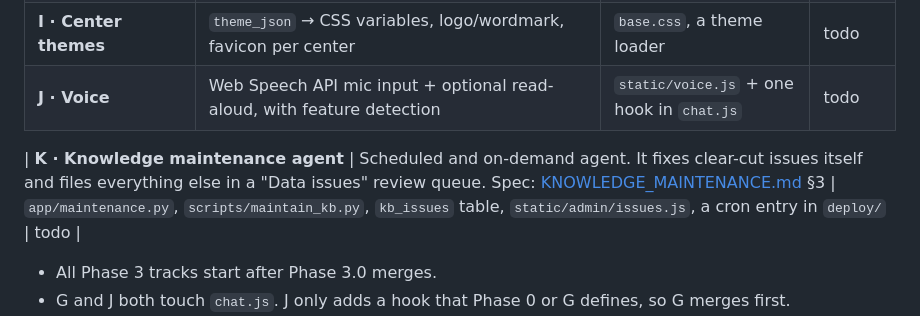
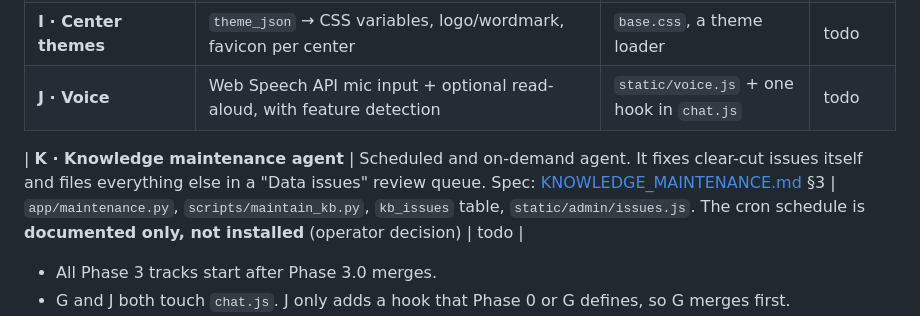
Before and after one commit to janj/school-ai-assistant, a Markdown page: docs/PROCESS.md, the part around the change. Drawn GitHub-style.

```diff
--- a/docs/PROCESS.md
+++ b/docs/PROCESS.md
@@ -254,7 +254,7 @@ parallel Phase 3 tracks start, the same way as Phase 0.
 | **I · Center themes** | `theme_json` → CSS variables, logo/wordmark, favicon per center | `base.css`, a theme loader | todo |
 | **J · Voice** | Web Speech API mic input + optional read-aloud, with feature detection | `static/voice.js` + one hook in `chat.js` | todo |
 
-| **K · Knowledge maintenance agent** | Scheduled and on-demand agent. It fixes clear-cut issues itself and files everything else in a "Data issues" review queue. Spec: [KNOWLEDGE_MAINTENANCE.md](KNOWLEDGE_MAINTENANCE.md) §3 | `app/maintenance.py`, `scripts/maintain_kb.py`, `kb_issues` table, `static/admin/issues.js`, a cron entry in `deploy/` | todo |
+| **K · Knowledge maintenance agent** | Scheduled and on-demand agent. It fixes clear-cut issues itself and files everything else in a "Data issues" review queue. Spec: [KNOWLEDGE_MAINTENANCE.md](KNOWLEDGE_MAINTENANCE.md) §3 | `app/maintenance.py`, `scripts/maintain_kb.py`, `kb_issues` table, `static/admin/issues.js`. The cron schedule is **documented only, not installed** (operator decision) | todo |
 
 - All Phase 3 tracks start after Phase 3.0 merges.
 - G and J both touch `chat.js`. J only adds a hook that Phase 0 or G defines, so G merges first.
```
Also changed, not shown: docs/KNOWLEDGE_MAINTENANCE.md (+10 -2 lines).
